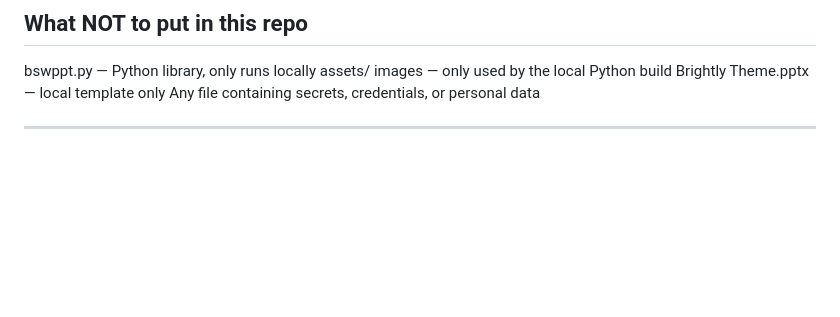
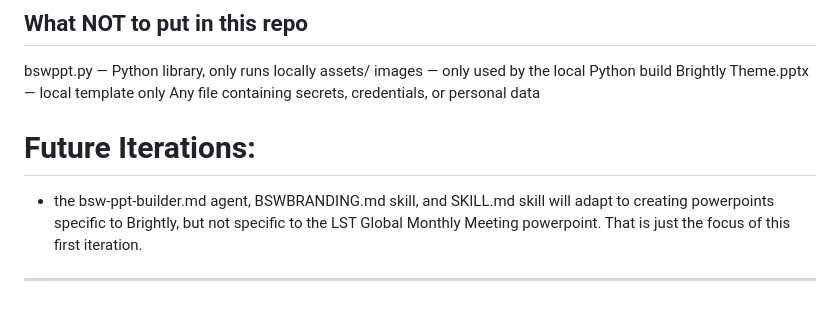
Before and after one commit to imm-si-bs/bsw-ppt-generator, a Markdown page: CLAUDE.md, the part around one of its changes. Drawn GitHub-style; blank space fills up the shorter version.

Commit message:
Add future iterations section to CLAUDE.md
Added future iterations section to outline planned adaptations for the bsw-ppt-builder.md agent and related skills.

```diff
--- a/CLAUDE.md
+++ b/CLAUDE.md
@@ -281,5 +285,7 @@ assets/ images — only used by the local Python build
 Brightly Theme.pptx — local template only
 Any file containing secrets, credentials, or personal data
 
+# Future Iterations:
+- the bsw-ppt-builder.md agent, BSWBRANDING.md skill, and SKILL.md skill will adapt to creating powerpoints specific to Brightly, but not specific to the LST Global Monthly Meeting powerpoint. That is just the focus of this first iteration.
 
 ---
```
Also changed, not shown: other parts of CLAUDE.md (+4 -0 lines).
